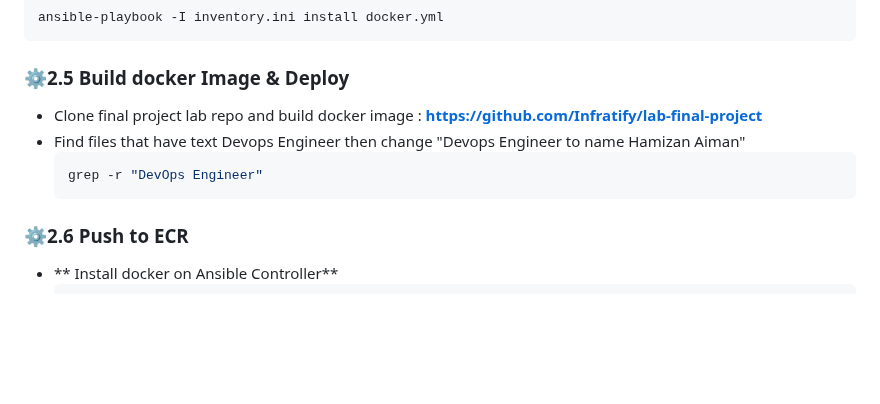
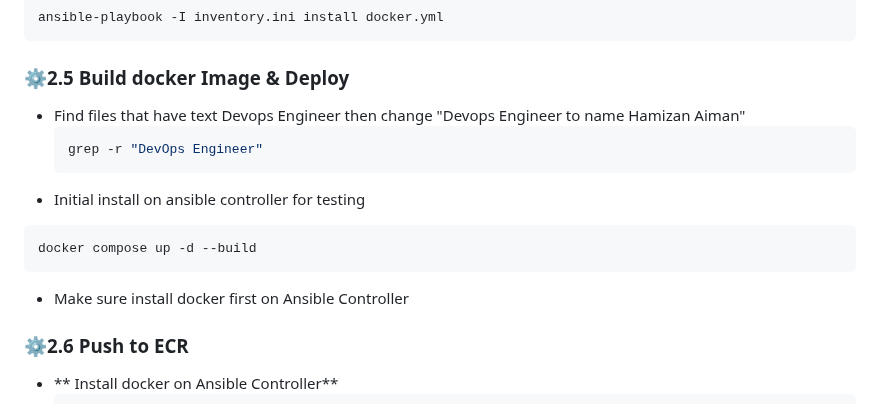
Before and after one commit to hamizan98/devops-bootcamp-project, a Markdown page: README.md, the part around the change. Drawn GitHub-style; blank space fills up the shorter version.

Commit message:
Update README with Docker installation and testing steps
Added initial install instructions for testing on Ansible Controller and ensured Docker installation is mentioned.

````diff
--- a/README.md
+++ b/README.md
@@ -122,11 +122,15 @@ ansible-playbook -I inventory.ini install docker.yml
 ```
 
 ### ⚙️2.5 Build docker Image & Deploy
-- Clone final project lab repo and build docker image : **https://github.com/Infratify/lab-final-project**
 - Find files that have text Devops Engineer then change "Devops Engineer to name Hamizan Aiman"
   ```bash
   grep -r "DevOps Engineer"
   ```
+- Initial install on ansible controller for testing
+```bash
+docker compose up -d --build
+```
+- Make sure install docker first on Ansible Controller
 
 ### ⚙️2.6 Push to ECR
 - ** Install docker on Ansible Controller**
````
